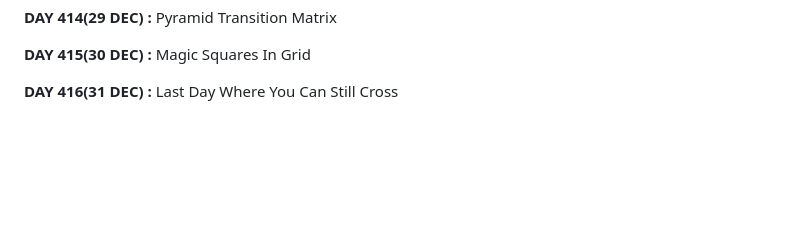
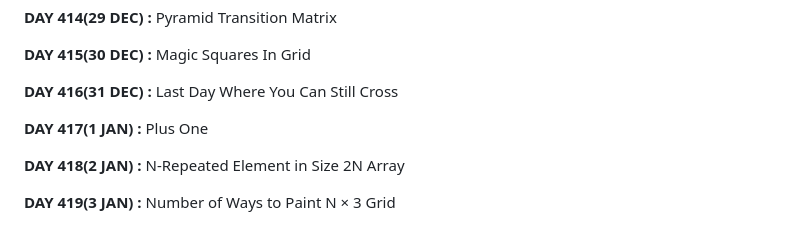
Before and after one commit to apu52/Leetcode-Solutions, a Markdown page: README.md, the part around the change. GitHub-like rendering; blank space fills up the shorter version.

Commit message:
Add entries for days 417 to 419 in README

```diff
--- a/README.md
+++ b/README.md
@@ -832,3 +832,9 @@ Here are the solutions of Leetcode DAILY &amp; other problem solutions
 **DAY 415(30 DEC) :** Magic Squares In Grid
 
 **DAY 416(31 DEC) :** Last Day Where You Can Still Cross
+
+**DAY 417(1 JAN) :** Plus One
+
+**DAY 418(2 JAN) :** N-Repeated Element in Size 2N Array
+
+**DAY 419(3 JAN) :** Number of Ways to Paint N × 3 Grid
```
